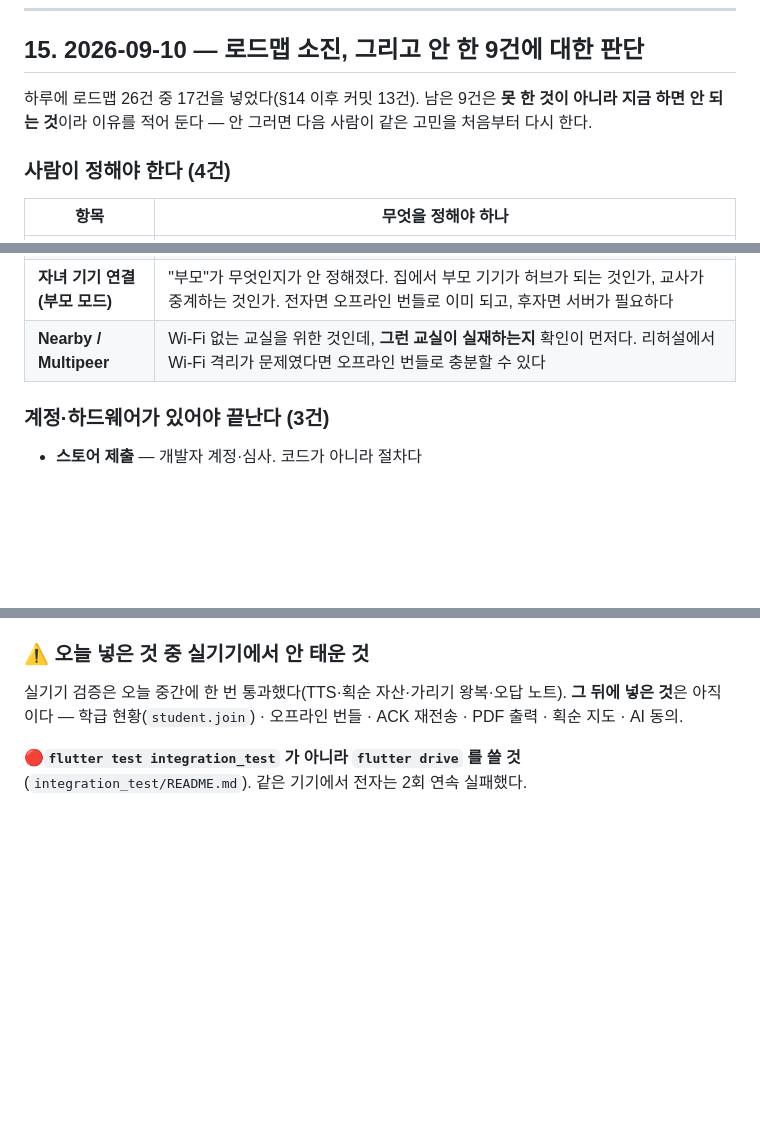
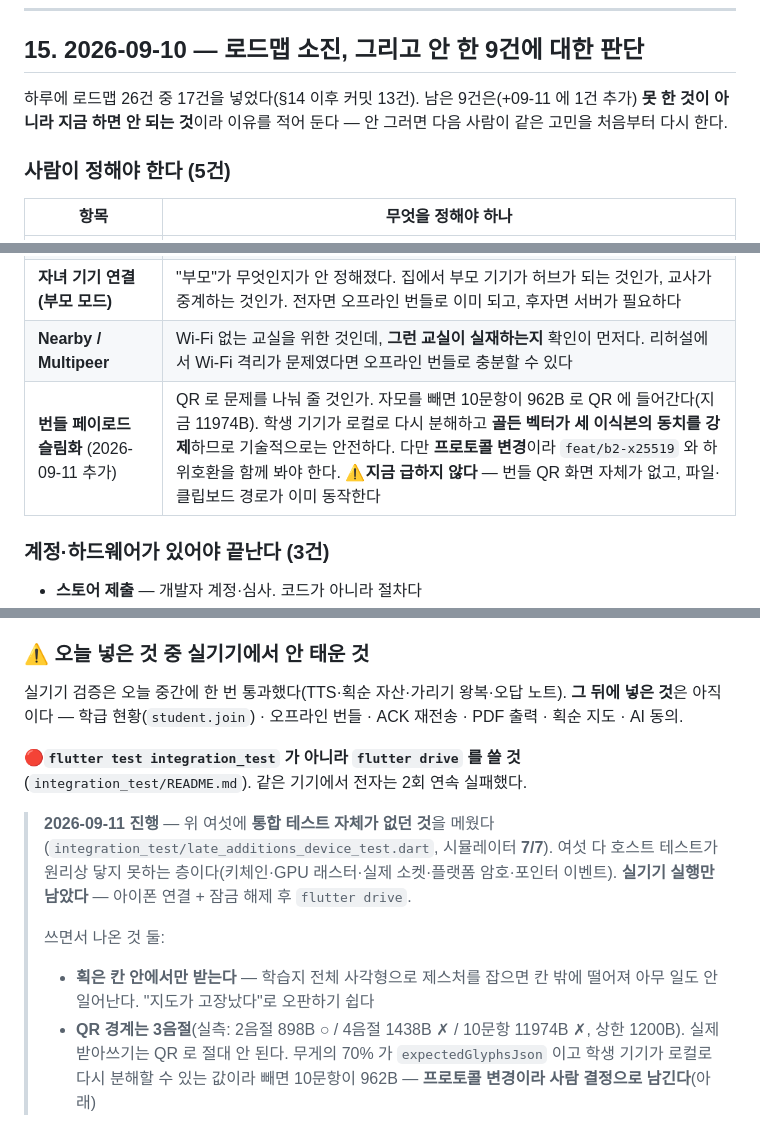
Before and after one commit to LucestDail/chominjungum, a Markdown page: PLAN.md, 3 parts joined by grey strips. GitHub-like rendering; blank space fills up the shorter version.

Commit message:
PLAN 을 오늘 진행분과 맞춘다
§15 의 "실기기에서 안 태운 것" 절이 사실과 달라졌다 — 통합 테스트가 생겼고
시뮬레이터 7/7 이다. 실기기 실행만 남았다는 것으로 고쳤다.

QR 슬림화를 사람 결정 표에 5번째로 올렸다. 실측 근거(2음절 898B ○ /
10문항 11974B ✗, 자모를 빼면 962B)와 "지금 급하지 않은 이유"를 함께 적었다 —
근거 없이 항목만 남기면 다음 사람이 처음부터 다시 잰다.

```diff
--- a/PLAN.md
+++ b/PLAN.md
@@ -683,11 +683,11 @@ X25519 로 바꿀 수 있다는 것은 `packages/sync_protocol/test/x25519_feasi
 
 ## 15. 2026-09-10 — 로드맵 소진, 그리고 **안 한 9건에 대한 판단**
 
-하루에 로드맵 26건 중 17건을 넣었다(§14 이후 커밋 13건). 남은 9건은 **못 한 것이
+하루에 로드맵 26건 중 17건을 넣었다(§14 이후 커밋 13건). 남은 9건은(+09-11 에 1건 추가) **못 한 것이
 아니라 지금 하면 안 되는 것**이라 이유를 적어 둔다 — 안 그러면 다음 사람이 같은
 고민을 처음부터 다시 한다.
 
-### 사람이 정해야 한다 (4건)
+### 사람이 정해야 한다 (5건)
 
 | 항목 | 무엇을 정해야 하나 |
 |---|---|
@@ -695,6 +695,7 @@ X25519 로 바꿀 수 있다는 것은 `packages/sync_protocol/test/x25519_feasi
 | **AI 출제·글씨 교정** | 어느 모델인가(홈랩 `osh-ai-gateway` 경유? Gemini 직결?) · 비용은 누가 · 학부모 동의는 어디까지. ⚠️**동의·키 보관은 이미 만들어 뒀다**(`AiConsent`) — 모델만 정하면 붙는다 |
 | **자녀 기기 연결(부모 모드)** | "부모"가 무엇인지가 안 정해졌다. 집에서 부모 기기가 허브가 되는 것인가, 교사가 중계하는 것인가. 전자면 오프라인 번들로 이미 되고, 후자면 서버가 필요하다 |
 | **Nearby / Multipeer** | Wi-Fi 없는 교실을 위한 것인데, **그런 교실이 실재하는지** 확인이 먼저다. 리허설에서 Wi-Fi 격리가 문제였다면 오프라인 번들로 충분할 수 있다 |
+| **번들 페이로드 슬림화** (2026-09-11 추가) | QR 로 문제를 나눠 줄 것인가. 자모를 빼면 10문항이 962B 로 QR 에 들어간다(지금 11974B). 학생 기기가 로컬로 다시 분해하고 **골든 벡터가 세 이식본의 동치를 강제**하므로 기술적으로는 안전하다. 다만 **프로토콜 변경**이라 `feat/b2-x25519` 와 하위호환을 함께 봐야 한다. ⚠️**지금 급하지 않다** — 번들 QR 화면 자체가 없고, 파일·클립보드 경로가 이미 동작한다 |
 
 ### 계정·하드웨어가 있어야 끝난다 (3건)
 
@@ -720,3 +721,17 @@ ACK 재전송 · PDF 출력 · 획순 지도 · AI 동의.
 
 🔴**`flutter test integration_test` 가 아니라 `flutter drive` 를 쓸 것**
 (`integration_test/README.md`). 같은 기기에서 전자는 2회 연속 실패했다.
+
+> **2026-09-11 진행** — 위 여섯에 **통합 테스트 자체가 없던 것**을 메웠다
+> (`integration_test/late_additions_device_test.dart`, 시뮬레이터 **7/7**).
+> 여섯 다 호스트 테스트가 원리상 닿지 못하는 층이다(키체인·GPU 래스터·실제
+> 소켓·플랫폼 암호·포인터 이벤트). **실기기 실행만 남았다** — 아이폰 연결 +
+> 잠금 해제 후 `flutter drive`.
+>
+> 쓰면서 나온 것 둘:
+> - **획은 칸 안에서만 받는다** — 학습지 전체 사각형으로 제스처를 잡으면 칸
+>   밖에 떨어져 아무 일도 안 일어난다. "지도가 고장났다"로 오판하기 쉽다
+> - **QR 경계는 3음절**(실측: 2음절 898B ○ / 4음절 1438B ✗ / 10문항 11974B ✗,
+>   상한 1200B). 실제 받아쓰기는 QR 로 절대 안 된다. 무게의 70% 가
+>   `expectedGlyphsJson` 이고 학생 기기가 로컬로 다시 분해할 수 있는 값이라
+>   빼면 10문항이 962B — **프로토콜 변경이라 사람 결정으로 남긴다**(아래)
```
